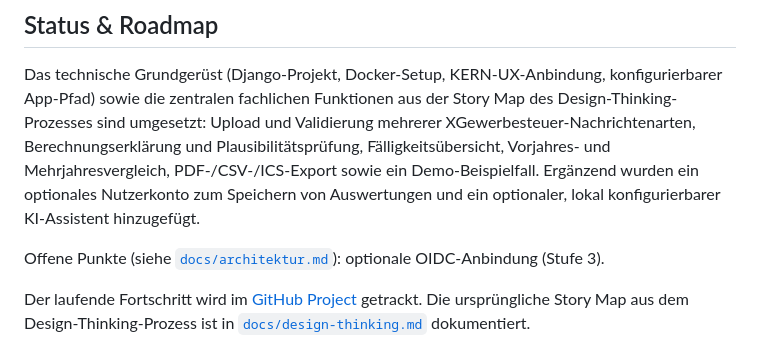
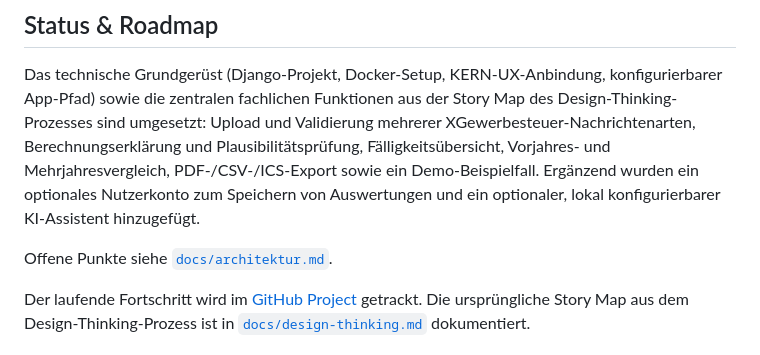
Before and after one commit to ChoosenMEME/xstandardanwendung, a Markdown page: README.md, the part around the change. GitHub-like rendering.

```diff
--- a/README.md
+++ b/README.md
@@ -355,8 +355,7 @@ Fälligkeitsübersicht, Vorjahres- und Mehrjahresvergleich, PDF-/CSV-/ICS-Export
 Demo-Beispielfall. Ergänzend wurden ein optionales Nutzerkonto zum Speichern von
 Auswertungen und ein optionaler, lokal konfigurierbarer KI-Assistent hinzugefügt.
 
-Offene Punkte (siehe [`docs/architektur.md`](docs/architektur.md#11-bekannte-technische-schulden--ausblick)):
-optionale OIDC-Anbindung (Stufe 3).
+Offene Punkte siehe [`docs/architektur.md`](docs/architektur.md#11-bekannte-technische-schulden--ausblick).
 
 Der laufende Fortschritt wird im
 [GitHub Project](https://github.com/users/ChoosenMEME/projects/1) getrackt. Die
```
